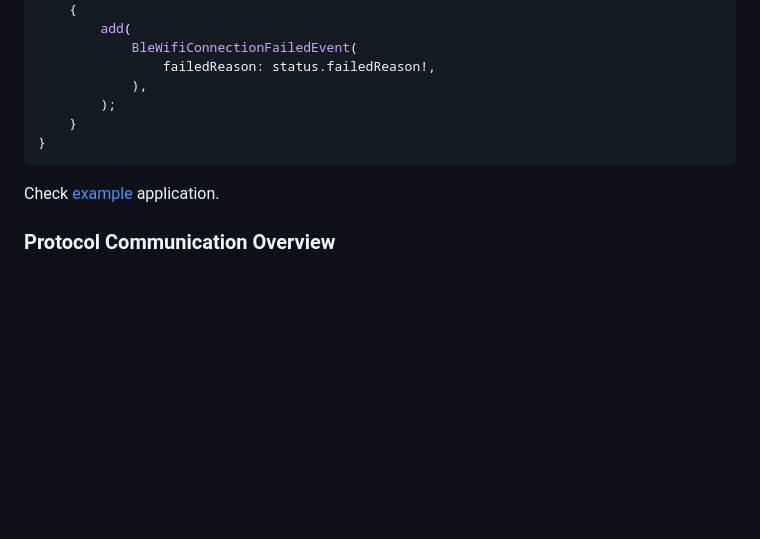
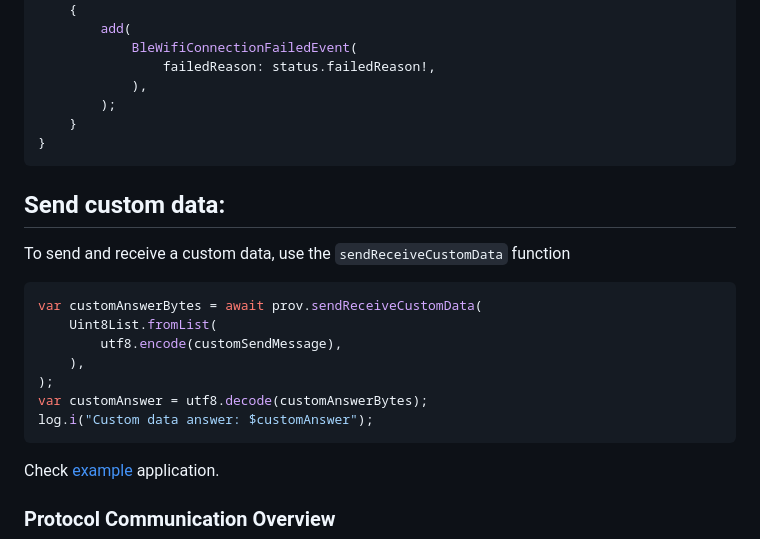
Before and after one commit to ogabrielinacio/esp_provisioning_ble, a Markdown page: README.md, the part around the change. Rendered like a GitHub page; blank space fills up the shorter version.

Commit message:
docs: Update README

````diff
--- a/README.md
+++ b/README.md
@@ -113,6 +113,20 @@ switch (status.state) {
 }
 ```
 
+## Send custom data:
+
+To send and receive a custom data, use the `sendReceiveCustomData`  function
+
+```dart
+var customAnswerBytes = await prov.sendReceiveCustomData(
+    Uint8List.fromList(
+        utf8.encode(customSendMessage),
+    ),
+);
+var customAnswer = utf8.decode(customAnswerBytes);
+log.i("Custom data answer: $customAnswer");
+```
+
 Check [example](https://github.com/ogabrielinacio/esp_provisioning_ble/tree/main/example) application.
 
 ### Protocol Communication Overview
````
